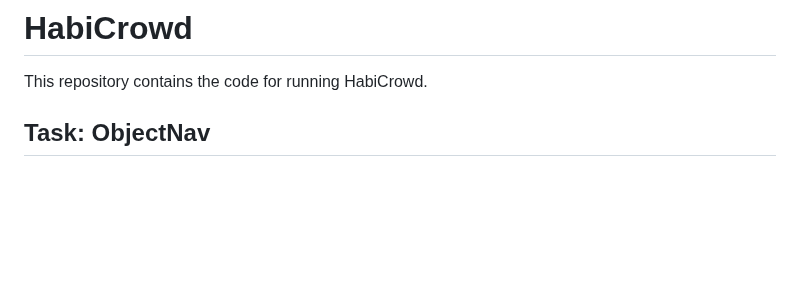
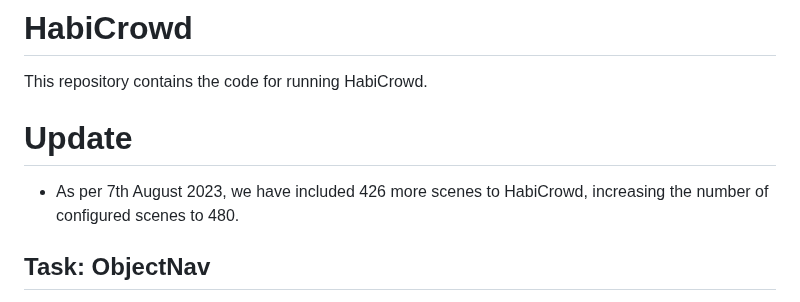
Before and after one commit to Fsoft-AIC/HabiCrowd, a Markdown page: README.md, the part around the change. Rendered like a GitHub page; blank space fills up the shorter version.

```diff
--- a/README.md
+++ b/README.md
@@ -6,6 +6,9 @@
 --------------------------------------------------------------------------------
 # HabiCrowd
 This repository contains the code for running HabiCrowd.
+
+# Update
+- As per 7th August 2023, we have included 426 more scenes to HabiCrowd, increasing the number of configured scenes to 480.
 
 ## Task: ObjectNav
 
```
